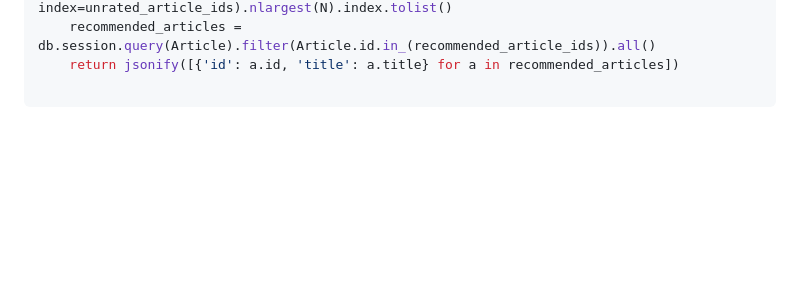
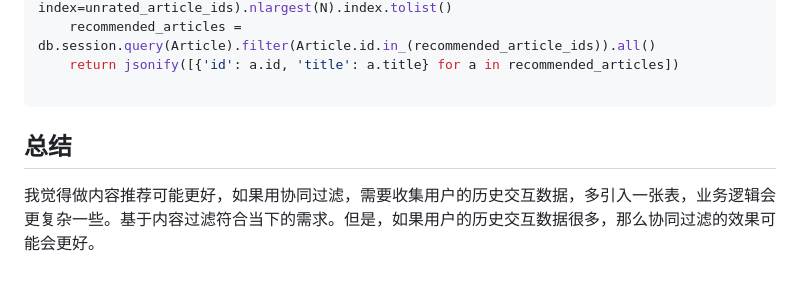
Before and after one commit to FiiLabs/chainfeeds, a Markdown page: docs/简单的推荐算法.md, the part around the change. Rendered like a GitHub page; blank space fills up the shorter version.

````diff
--- a/docs/简单的推荐算法.md
+++ b/docs/简单的推荐算法.md
@@ -192,3 +192,7 @@ def recommend_cf(user_id):
     return jsonify([{'id': a.id, 'title': a.title} for a in recommended_articles])
 
 ```
+
+## 总结
+
+我觉得做内容推荐可能更好，如果用协同过滤，需要收集用户的历史交互数据，多引入一张表，业务逻辑会更复杂一些。基于内容过滤符合当下的需求。但是，如果用户的历史交互数据很多，那么协同过滤的效果可能会更好。
````
